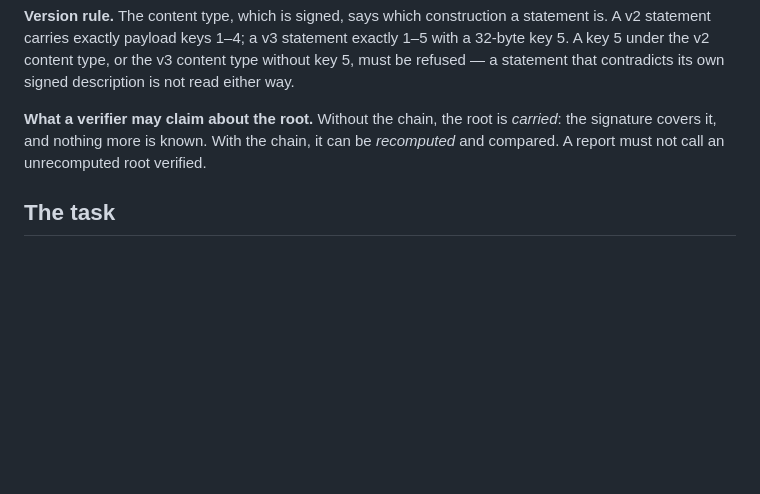
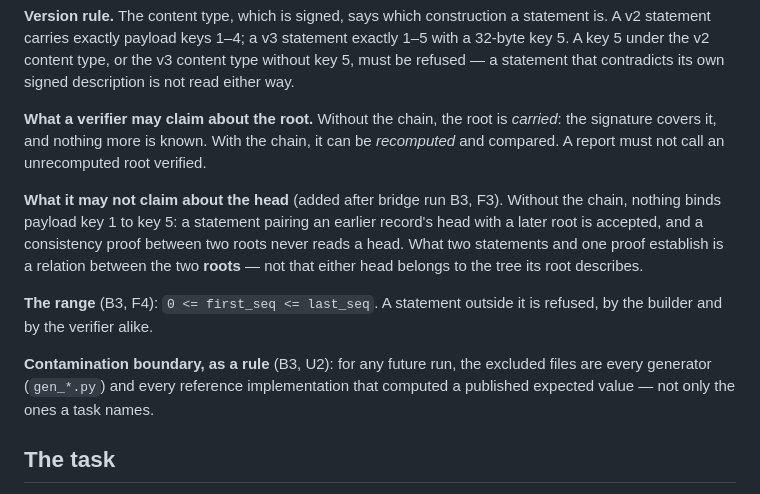
Before and after one commit to Assault-Consulting/Palimpsests, a Markdown page: docs/interop/SCITT-STATEMENT-V3-VERIFICATION-TASK.md, the part around the change. Rendered like a GitHub page; blank space fills up the shorter version.

Commit message:
docs(interop): what two statements and a proof do not establish about heads; the range rule; the boundary as a rule (B3 F3, F4, U2)

```diff
--- a/docs/interop/SCITT-STATEMENT-V3-VERIFICATION-TASK.md
+++ b/docs/interop/SCITT-STATEMENT-V3-VERIFICATION-TASK.md
@@ -100,6 +100,21 @@ root is *carried*: the signature covers it, and nothing more is known.
 With the chain, it can be *recomputed* and compared. A report must not
 call an unrecomputed root verified.
 
+**What it may not claim about the head** (added after bridge run B3, F3).
+Without the chain, nothing binds payload key 1 to key 5: a statement
+pairing an earlier record's head with a later root is accepted, and a
+consistency proof between two roots never reads a head. What two
+statements and one proof establish is a relation between the two
+**roots** — not that either head belongs to the tree its root describes.
+
+**The range** (B3, F4): `0 <= first_seq <= last_seq`. A statement
+outside it is refused, by the builder and by the verifier alike.
+
+**Contamination boundary, as a rule** (B3, U2): for any future run, the
+excluded files are every generator (`gen_*.py`) and every reference
+implementation that computed a published expected value — not only the
+ones a task names.
+
 ## The task
 
 1. **Roots.** From `subject_chain.record_hashes_hex` (12 record hashes,
```
